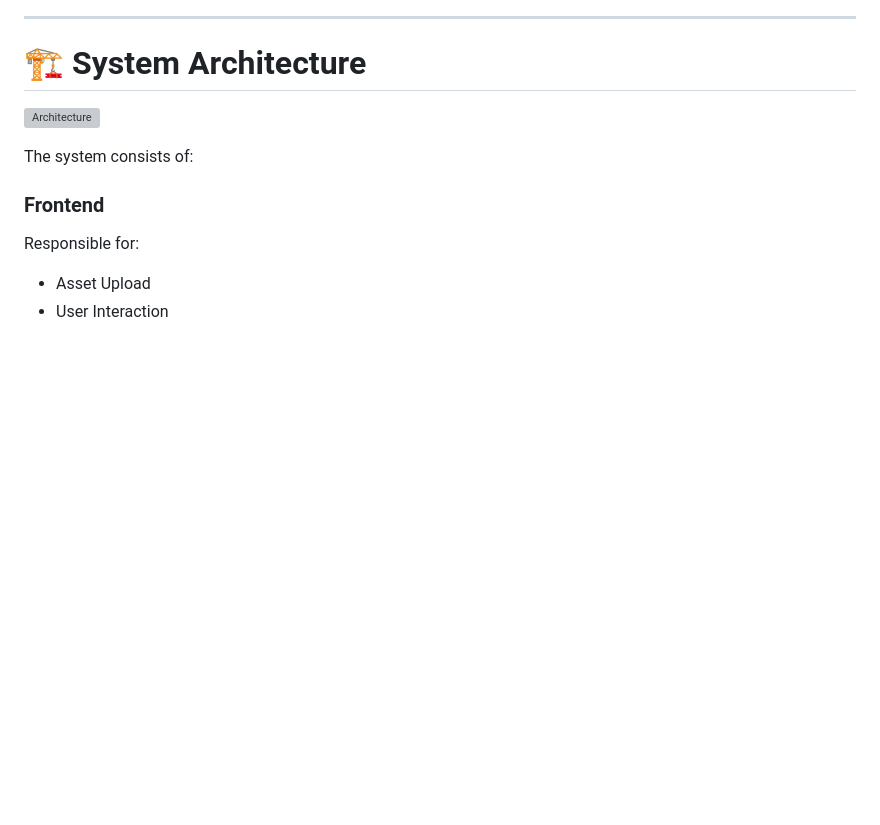
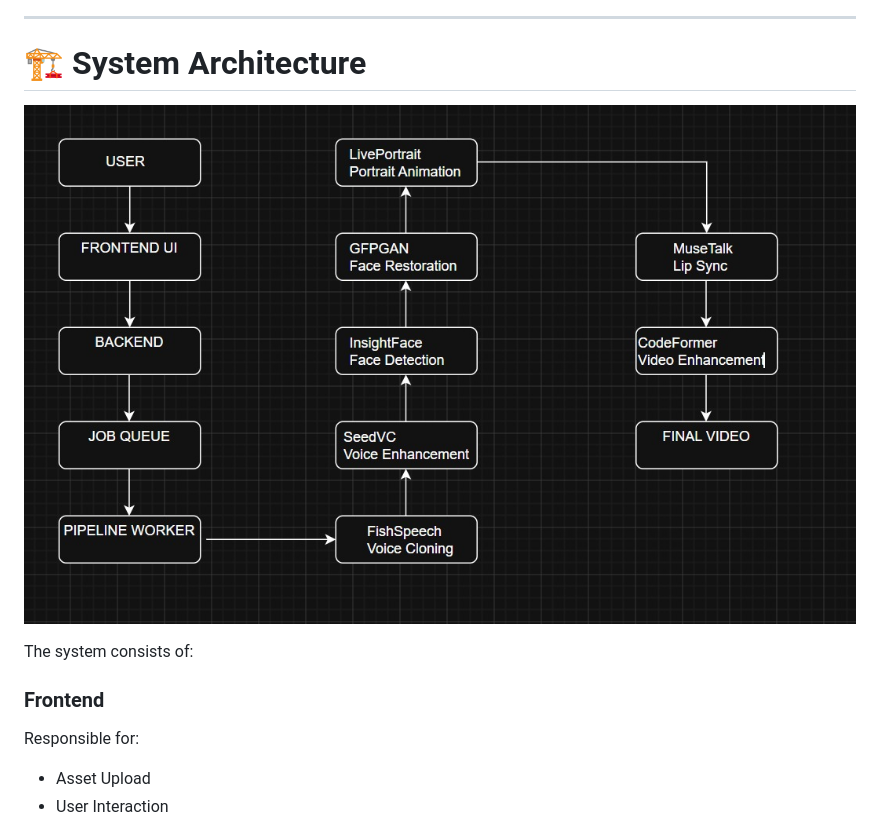
Before and after one commit to namanjainb3-tech/AI_AVATARS, a Markdown page: README.md, the part around the change. Drawn GitHub-style; blank space fills up the shorter version; grey boxes are pictures that could not be loaded.

Commit message:
Fix image filename case in README

```diff
--- a/README.md
+++ b/README.md
@@ -31,7 +31,7 @@ The user only uploads three assets while the platform handles the entire AI pipe
 
 # 🏗️ System Architecture
 
-![Architecture](assets/pipeline_avatar.jpeg)
+![Architecture](assets/pipeline_Avatar.jpeg)
 
 The system consists of:
 
```
